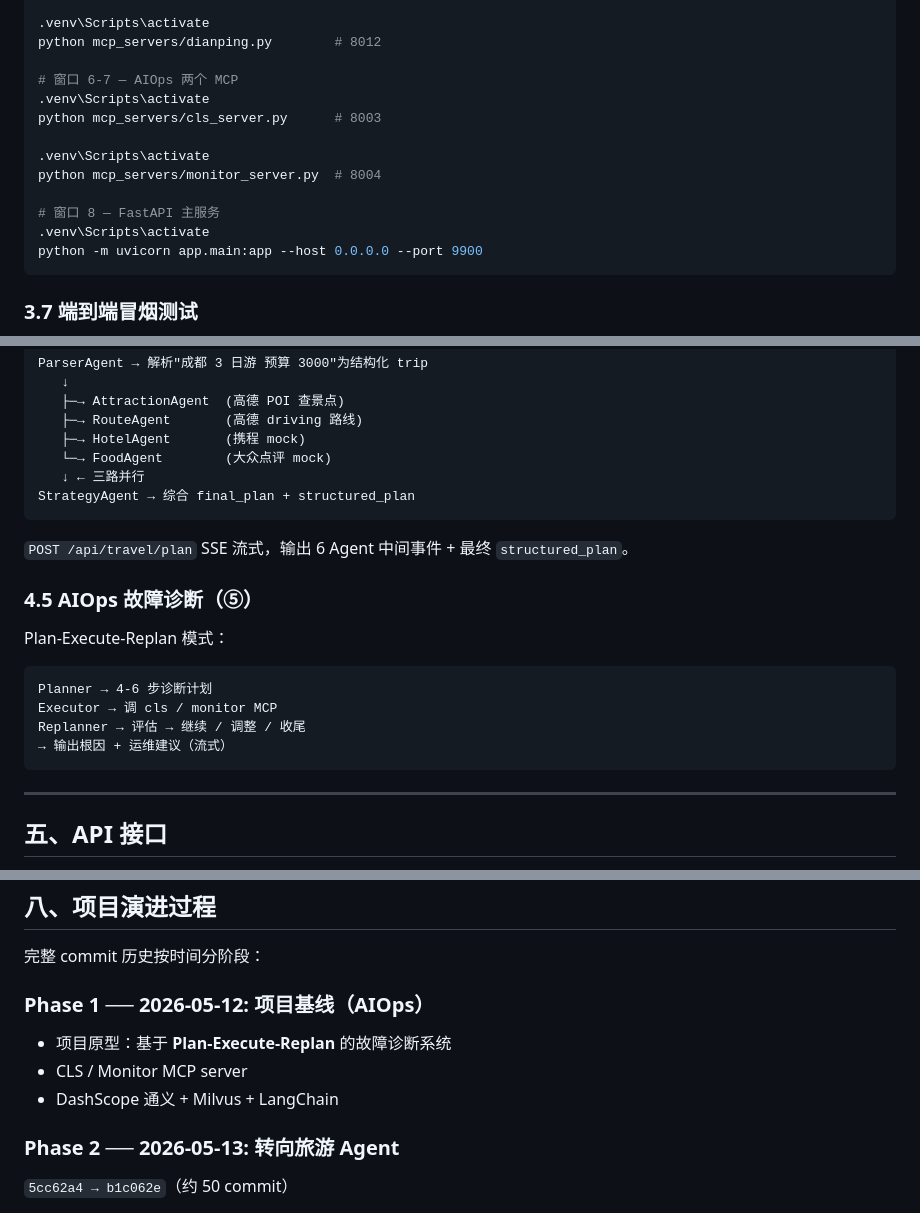
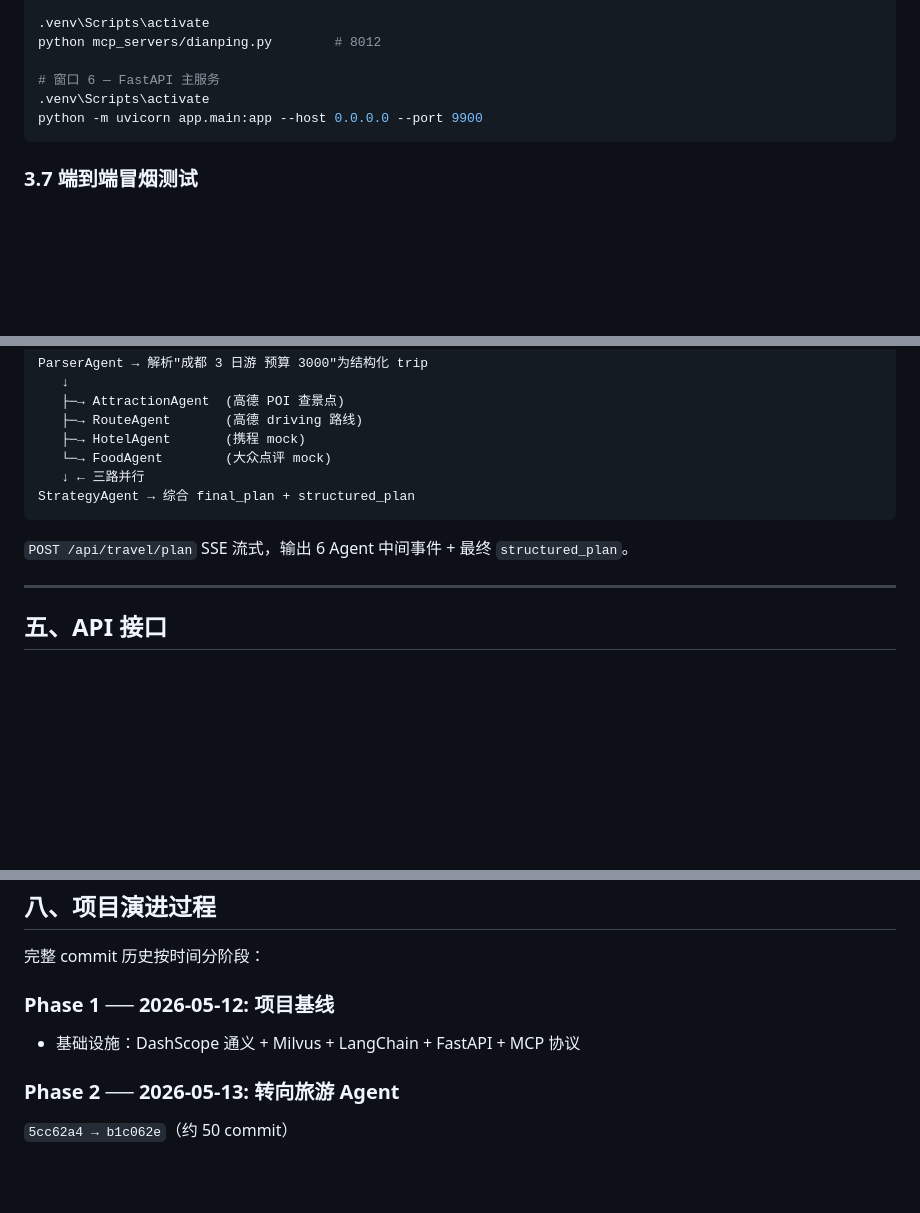
Before and after one commit to aswq22/Agent-trvel, a Markdown page: README.md, 3 parts joined by grey strips. Rendered like a GitHub page; blank space fills up the shorter version.

````diff
--- a/README.md
+++ b/README.md
@@ -213,14 +210,7 @@ python mcp_servers/ctrip.py           # 8011
 .venv\Scripts\activate
 python mcp_servers/dianping.py        # 8012
 
-# 窗口 6-7 — AIOps 两个 MCP
-.venv\Scripts\activate
-python mcp_servers/cls_server.py      # 8003
-
-.venv\Scripts\activate
-python mcp_servers/monitor_server.py  # 8004
-
-# 窗口 8 — FastAPI 主服务
+# 窗口 6 — FastAPI 主服务
 .venv\Scripts\activate
 python -m uvicorn app.main:app --host 0.0.0.0 --port 9900
 ```
@@ -367,17 +357,6 @@ StrategyAgent → 综合 final_plan + structured_plan
 
 `POST /api/travel/plan` SSE 流式，输出 6 Agent 中间事件 + 最终 `structured_plan`。
 
-### 4.5 AIOps 故障诊断（⑤）
-
-Plan-Execute-Replan 模式：
-
-```
-Planner → 4-6 步诊断计划
-Executor → 调 cls / monitor MCP
-Replanner → 评估 → 继续 / 调整 / 收尾
-→ 输出根因 + 运维建议（流式）
-```
-
 ---
 
 ## 五、API 接口
@@ -564,11 +539,9 @@ python -m pytest tests/services/test_vector_store_partition_integration.py -v --
 
 完整 commit 历史按时间分阶段：
 
-### Phase 1 ── 2026-05-12: 项目基线（AIOps）
+### Phase 1 ── 2026-05-12: 项目基线
 
-- 项目原型：基于 **Plan-Execute-Replan** 的故障诊断系统
-- CLS / Monitor MCP server
-- DashScope 通义 + Milvus + LangChain
+- 基础设施：DashScope 通义 + Milvus + LangChain + FastAPI + MCP 协议
 
 ### Phase 2 ── 2026-05-13: 转向旅游 Agent
 
````
Also changed, not shown: other parts of README.md (+4 -16 lines).
